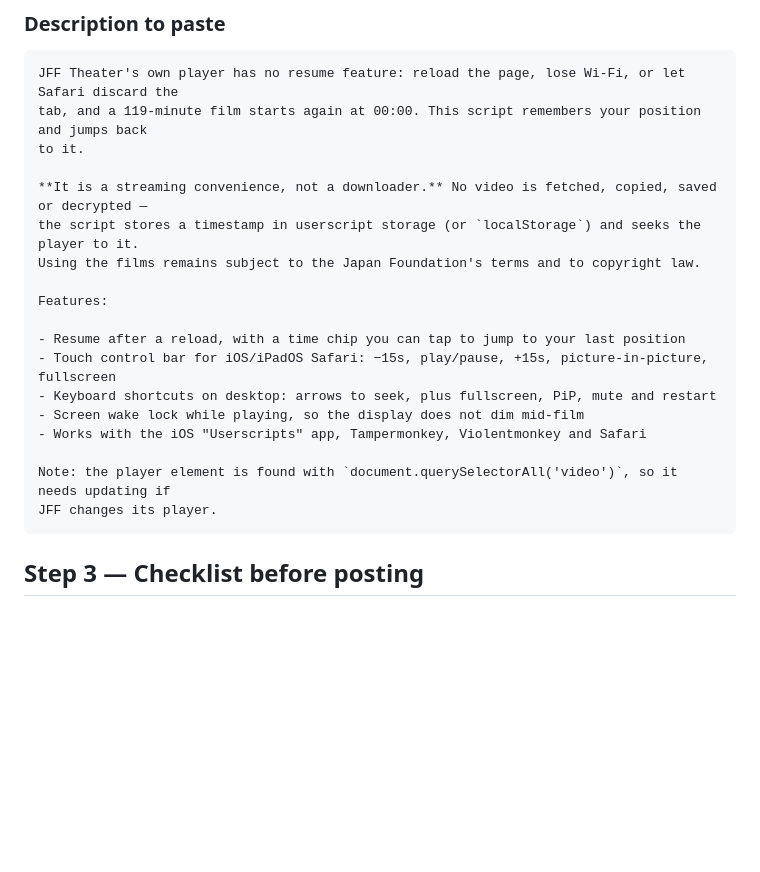
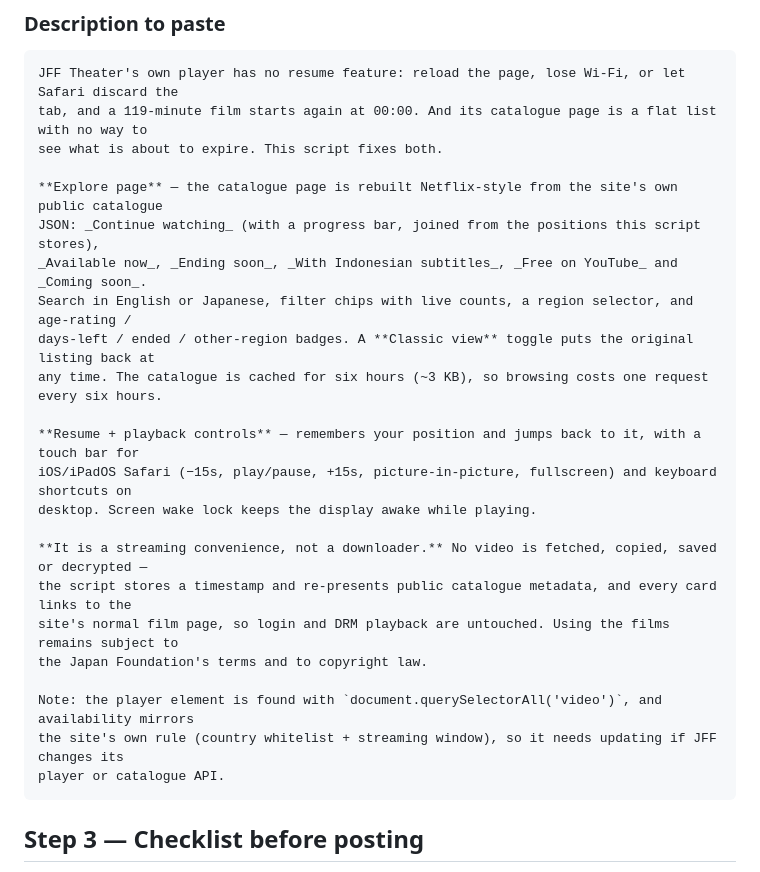
Before and after one commit to diasbaskara/jff-theater-resume, a Markdown page: PUBLISHING.md, the part around the change. Drawn GitHub-style; blank space fills up the shorter version.

Commit message:
Docs: Greasy Fork listing text now covers the explore page

````diff
--- a/PUBLISHING.md
+++ b/PUBLISHING.md
@@ -49,23 +49,28 @@ Sign in at <https://greasyfork.org> (GitHub, Google or email), then **Post a new
 
 ```markdown
 JFF Theater's own player has no resume feature: reload the page, lose Wi-Fi, or let Safari discard the
-tab, and a 119-minute film starts again at 00:00. This script remembers your position and jumps back
-to it.
+tab, and a 119-minute film starts again at 00:00. And its catalogue page is a flat list with no way to
+see what is about to expire. This script fixes both.
+
+**Explore page** — the catalogue page is rebuilt Netflix-style from the site's own public catalogue
+JSON: _Continue watching_ (with a progress bar, joined from the positions this script stores),
+_Available now_, _Ending soon_, _With Indonesian subtitles_, _Free on YouTube_ and _Coming soon_.
+Search in English or Japanese, filter chips with live counts, a region selector, and age-rating /
+days-left / ended / other-region badges. A **Classic view** toggle puts the original listing back at
+any time. The catalogue is cached for six hours (~3 KB), so browsing costs one request every six hours.
+
+**Resume + playback controls** — remembers your position and jumps back to it, with a touch bar for
+iOS/iPadOS Safari (−15s, play/pause, +15s, picture-in-picture, fullscreen) and keyboard shortcuts on
+desktop. Screen wake lock keeps the display awake while playing.
 
 **It is a streaming convenience, not a downloader.** No video is fetched, copied, saved or decrypted —
-the script stores a timestamp in userscript storage (or `localStorage`) and seeks the player to it.
-Using the films remains subject to the Japan Foundation's terms and to copyright law.
+the script stores a timestamp and re-presents public catalogue metadata, and every card links to the
+site's normal film page, so login and DRM playback are untouched. Using the films remains subject to
+the Japan Foundation's terms and to copyright law.
 
-Features:
-
-- Resume after a reload, with a time chip you can tap to jump to your last position
-- Touch control bar for iOS/iPadOS Safari: −15s, play/pause, +15s, picture-in-picture, fullscreen
-- Keyboard shortcuts on desktop: arrows to seek, plus fullscreen, PiP, mute and restart
-- Screen wake lock while playing, so the display does not dim mid-film
-- Works with the iOS "Userscripts" app, Tampermonkey, Violentmonkey and Safari
-
-Note: the player element is found with `document.querySelectorAll('video')`, so it needs updating if
-JFF changes its player.
+Note: the player element is found with `document.querySelectorAll('video')`, and availability mirrors
+the site's own rule (country whitelist + streaming window), so it needs updating if JFF changes its
+player or catalogue API.
 ```
 
 ## Step 3 — Checklist before posting
````
